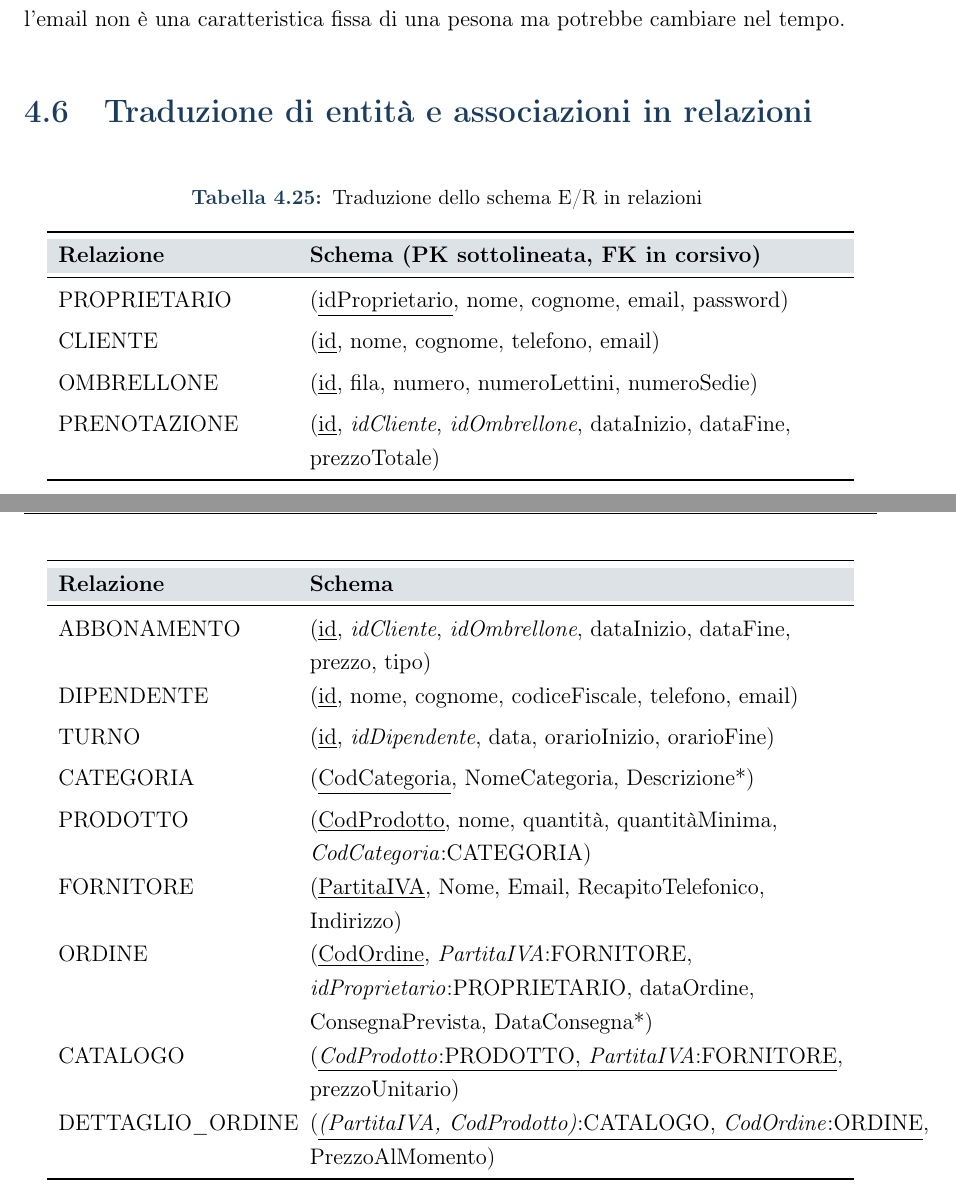
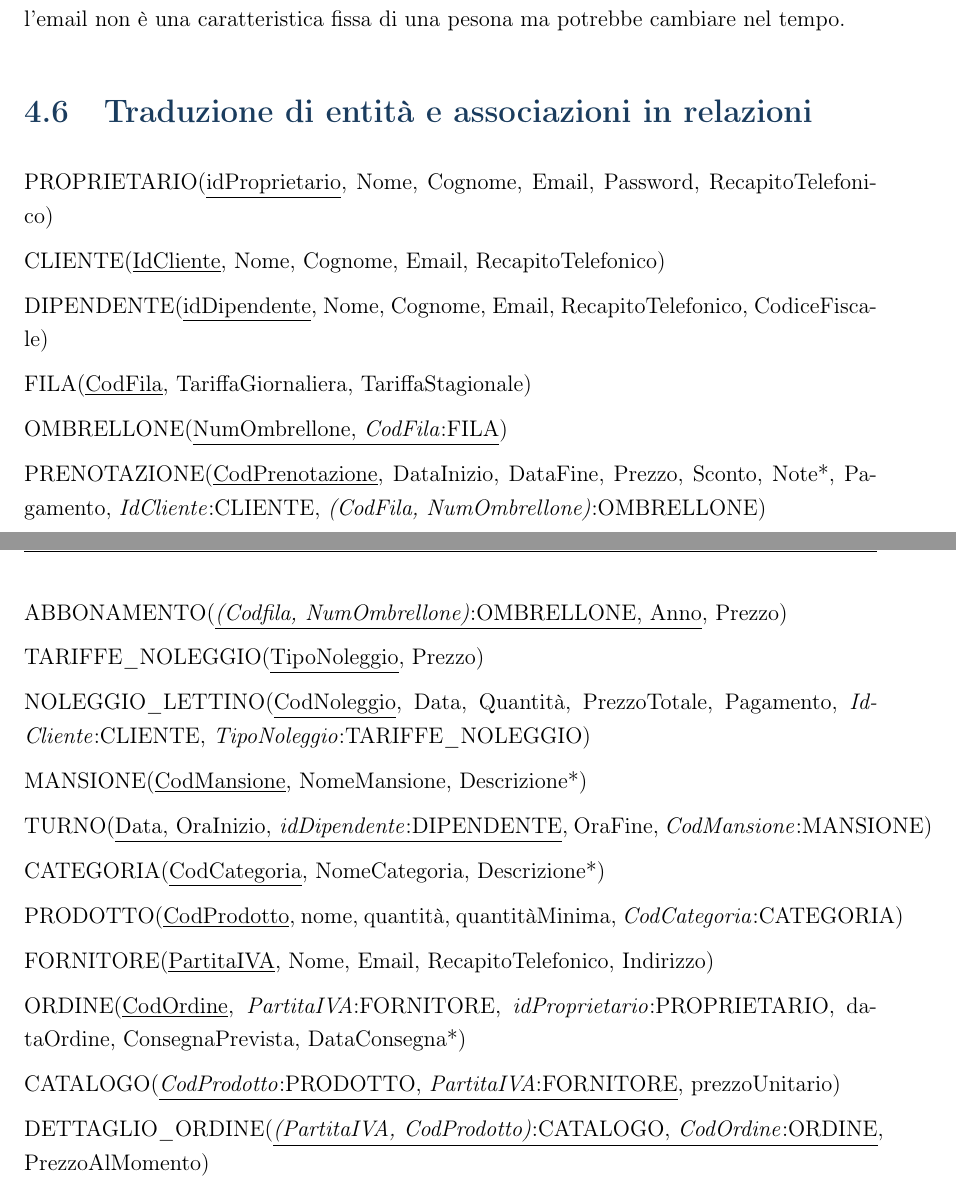
Before and after one commit to Svegog/BasiDiDati2026, a LaTeX document (relazioneDB/main.tex, which reads relazioneDB/capitoli/04_progettazione_logica.tex): two parts of pages 30 and 31 of 40, joined at a grey line, cut so that both start at the same text. Compiled offline with pdfLaTeX.

Commit message:
Finita sezione traduzione in relazioni e aggiornato il ddl

```diff
--- a/relazioneDB/capitoli/04_progettazione_logica.tex
+++ b/relazioneDB/capitoli/04_progettazione_logica.tex
@@ -620,40 +621,42 @@ l'email non è una caratteristica fissa di una pesona ma potrebbe cambiare nel t
 % -- 4.6 Traduzione in relazioni -----------------------------
 \section{Traduzione di entit\`{a} e associazioni in relazioni}
 
-\begin{longtable}{L{4.3cm} L{10cm}}
-  \caption{Traduzione dello schema E/R in relazioni}
-  \label{tab:traduzione} \\
-  \toprule
-  \rowcolor{primary!15}
-  \textbf{Relazione} & \textbf{Schema (PK sottolineata, FK in corsivo)} \\
-  \midrule
-  \endfirsthead
-  \toprule
-  \rowcolor{primary!15}
-  \textbf{Relazione} & \textbf{Schema} \\
-  \midrule
-  \endhead
-  \bottomrule
-  \endfoot
+PROPRIETARIO(\chiave{idProprietario}, Nome, Cognome, Email, Password, RecapitoTelefonico)
 
-  PROPRIETARIO   & (\chiave{idProprietario}, nome, cognome, email, password) \\[4pt]
-  CLIENTE        & (\chiave{id}, nome, cognome, telefono, email) \\[4pt]
-  OMBRELLONE     & (\chiave{id}, fila, numero, numeroLettini, numeroSedie) \\[4pt]
-  PRENOTAZIONE   & (\chiave{id}, \chiaveest{idCliente}, \chiaveest{idOmbrellone},
-                   dataInizio, dataFine, prezzoTotale) \\[4pt]
-  ABBONAMENTO    & (\chiave{id}, \chiaveest{idCliente}, \chiaveest{idOmbrellone},
-                   dataInizio, dataFine, prezzo, tipo) \\[4pt]
-  DIPENDENTE     & (\chiave{id}, nome, cognome, codiceFiscale, telefono, email) \\[4pt]
-  TURNO          & (\chiave{id}, \chiaveest{idDipendente}, data,
-                   orarioInizio, orarioFine) \\[4pt]
-  CATEGORIA      & (\chiave{CodCategoria}, NomeCategoria, Descrizione*) \\ [4pt]
-  PRODOTTO       & (\chiave{CodProdotto}, nome, quantità, quantitàMinima, \chiaveest{CodCategoria}:CATEGORIA) \\[4pt]
-  FORNITORE      & (\chiave{PartitaIVA}, Nome, Email, RecapitoTelefonico, Indirizzo) \\[4pt]
-  ORDINE         & (\chiave{CodOrdine}, \chiaveest{PartitaIVA}:FORNITORE, \chiaveest{idProprietario}:PROPRIETARIO,
-                   dataOrdine, ConsegnaPrevista, DataConsegna*) \\[4pt]
-  CATALOGO       & (\chiave{\chiaveest{CodProdotto}:PRODOTTO, \chiaveest{PartitaIVA}:FORNITORE}, prezzoUnitario) \\ [4pt]
-  DETTAGLIO\_ORDINE & (\chiave{\chiaveest{(PartitaIVA, CodProdotto)}:CATALOGO, \chiaveest{CodOrdine}:ORDINE}, PrezzoAlMomento) \\[4pt]
-\end{longtable}
+CLIENTE(\chiave{IdCliente}, Nome, Cognome, Email, RecapitoTelefonico)
+
+DIPENDENTE(\chiave{idDipendente}, Nome, Cognome, Email, RecapitoTelefonico, CodiceFiscale)
+
+FILA(\chiave{CodFila}, TariffaGiornaliera, TariffaStagionale)
+
+OMBRELLONE(\chiave{NumOmbrellone, \chiaveest{CodFila}:FILA})
+
+PRENOTAZIONE(\chiave{CodPrenotazione}, DataInizio, DataFine, Prezzo, Sconto, Note*, Pagamento,
+            \chiaveest{IdCliente}:CLIENTE, \chiaveest{(CodFila, NumOmbrellone)}:OMBRELLONE)
+
+ABBONAMENTO(\chiave{\chiaveest{(Codfila, NumOmbrellone)}:OMBRELLONE, Anno}, Prezzo)
+
+TARIFFE\_NOLEGGIO(\chiave{TipoNoleggio}, Prezzo)
+
+NOLEGGIO\_LETTINO(\chiave{CodNoleggio}, Data, Quantità, PrezzoTotale, Pagamento, \chiaveest{IdCliente}:CLIENTE,
+                \chiaveest{TipoNoleggio}:TARIFFE\_NOLEGGIO)
+
+MANSIONE(\chiave{CodMansione}, NomeMansione, Descrizione*)
+
+TURNO(\chiave{Data, OraInizio, \chiaveest{idDipendente}:DIPENDENTE}, OraFine, \chiaveest{CodMansione}:MANSIONE)
+
+CATEGORIA(\chiave{CodCategoria}, NomeCategoria, Descrizione*)
+
+PRODOTTO(\chiave{CodProdotto}, nome, quantità, quantitàMinima, \chiaveest{CodCategoria}:CATEGORIA)
+
+FORNITORE(\chiave{PartitaIVA}, Nome, Email, RecapitoTelefonico, Indirizzo)
+
+ORDINE(\chiave{CodOrdine}, \chiaveest{PartitaIVA}:FORNITORE, \chiaveest{idProprietario}:PROPRIETARIO, dataOrdine, ConsegnaPrevista, DataConsegna*)
+
+CATALOGO(\chiave{\chiaveest{CodProdotto}:PRODOTTO, \chiaveest{PartitaIVA}:FORNITORE}, prezzoUnitario)
+
+DETTAGLIO\_ORDINE(\chiave{\chiaveest{(PartitaIVA, CodProdotto)}:CATALOGO, \chiaveest{CodOrdine}:ORDINE}, PrezzoAlMomento)
+
 
 % -- 4.7 Schema relazionale finale ---------------------------
 \section{Schema relazionale finale}
```
Also changed, not shown: relazioneDB/capitoli/04_progettazione_logica.tex (3 more changed lines), 2 other files.
